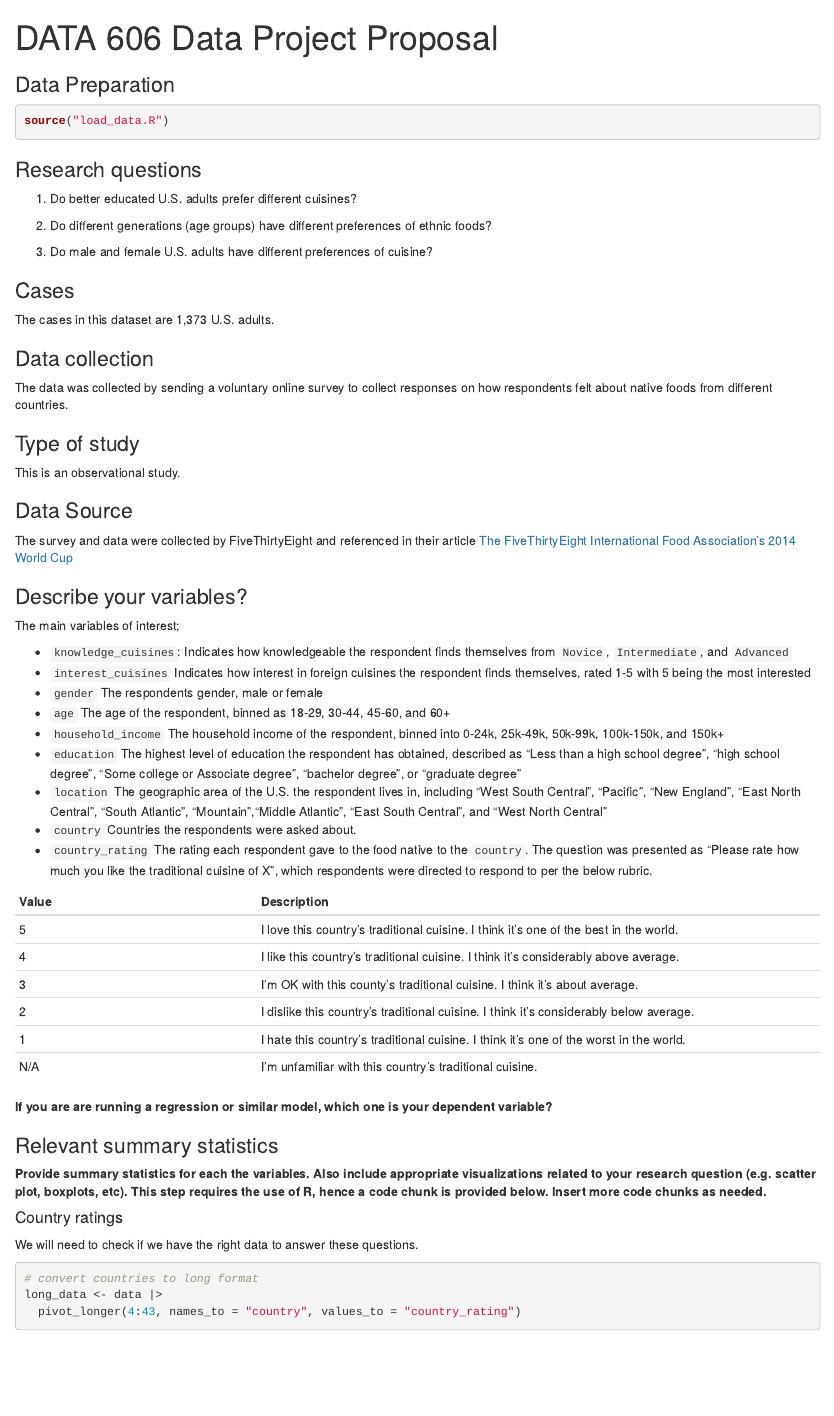
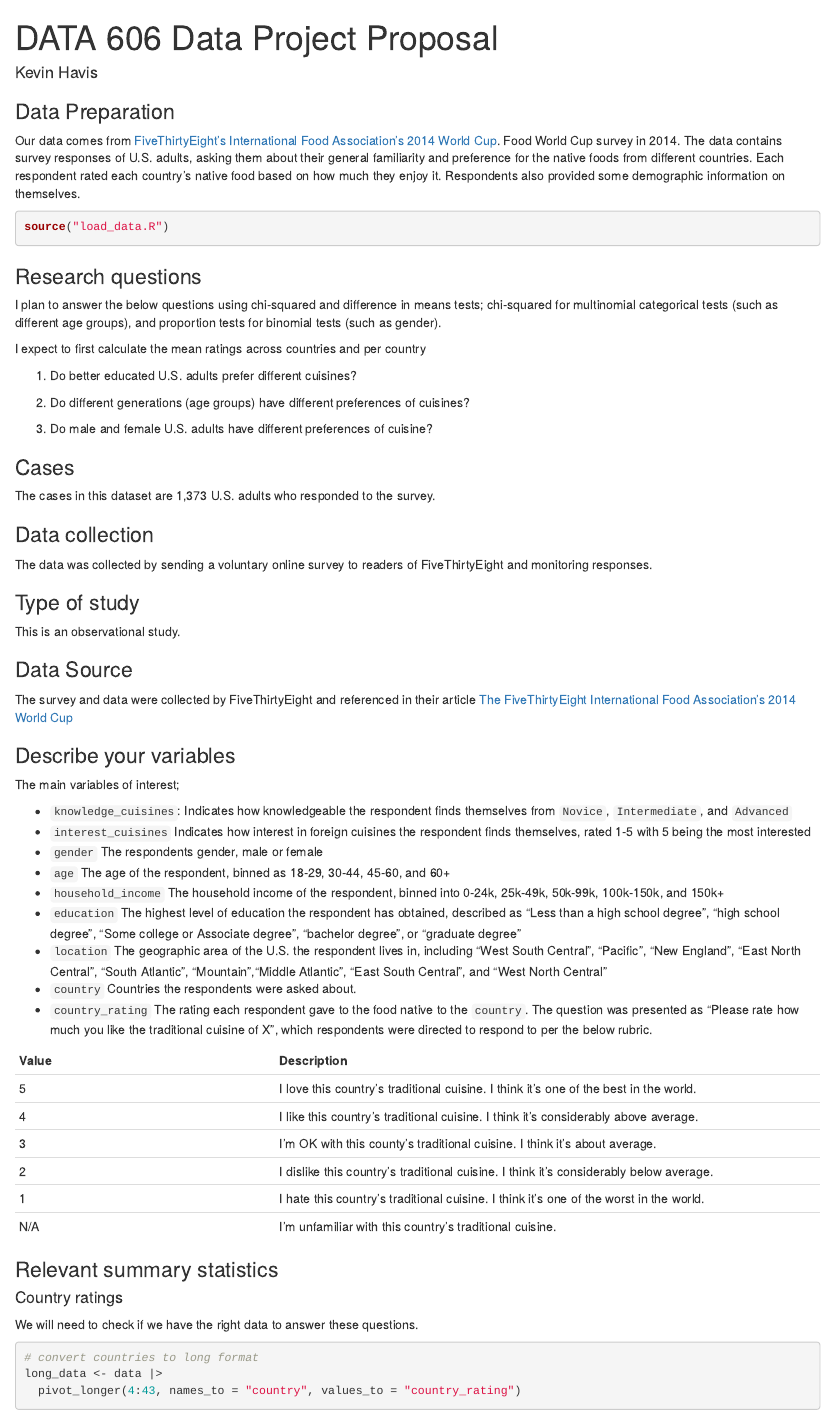
Before and after one commit to kevinhav/world_cuisine_preferences, an R Markdown document (project_proposal.Rmd): the page in a window 1100 px wide, from its top. Rendered offline with R 4.5, knitr and Pandoc, with nearby package versions; code that draws random numbers runs with fixed seeds of ours.

Commit message:
updated project_proposal.Rmd

````diff
--- a/project_proposal.Rmd
+++ b/project_proposal.Rmd
@@ -1,80 +1,68 @@
 ---
 title: DATA 606 Data Project Proposal
-author:
+author: Kevin Havis
 ---
 
 ### Data Preparation
+
+Our data comes from [FiveThirtyEight's International Food Association's 2014 World Cup](https://fivethirtyeight.com/features/the-fivethirtyeight-international-food-associations-2014-world-cup/). Food World Cup survey in 2014. The data contains survey responses of U.S. adults, asking them about their general familiarity and preference for the native foods from different countries. Each respondent rated each country's native food based on how much they enjoy it. Respondents also provided some demographic information on themselves.
 
 ```{r setup, echo=TRUE, results='hide', warning=FALSE, message=FALSE}
 source("load_data.R")
 ```
 
-
 ### Research questions
 
-1. Do better educated U.S. adults prefer different cuisines?
+I plan to answer the below questions using chi-squared and difference in means tests; chi-squared for multinomial categorical tests (such as different age groups), and proportion tests for binomial tests (such as gender).
 
-2. Do different generations (age groups) have different preferences of ethnic foods?
+I expect to first calculate the mean ratings across countries and per country
 
-3. Do male and female U.S. adults have different preferences of cuisine?
+1.  Do better educated U.S. adults prefer different cuisines?
 
+2.  Do different generations (age groups) have different preferences of cuisines?
 
+3.  Do male and female U.S. adults have different preferences of cuisine?
 
 ### Cases
 
-The cases in this dataset are 1,373 U.S. adults.
-
-
+The cases in this dataset are 1,373 U.S. adults who responded to the survey.
 
 ### Data collection
 
-The data was collected by sending a voluntary online survey to collect responses on how respondents felt about native foods from different countries.
-
-
+The data was collected by sending a voluntary online survey to readers of FiveThirtyEight and monitoring responses.
 
 ### Type of study
 
 This is an observational study.
 
-
-
 ### Data Source
 
 The survey and data were collected by FiveThirtyEight and referenced in their article [The FiveThirtyEight International Food Association's 2014 World Cup](https://fivethirtyeight.com/features/the-fivethirtyeight-international-food-associations-2014-world-cup/)
 
-
-
-
-### Describe your variables?
+### Describe your variables
 
 The main variables of interest;
 
-- `knowledge_cuisines`: Indicates how knowledgeable the respondent finds themselves from `Novice`, `Intermediate`, and `Advanced`
-- `interest_cuisines` Indicates how interest in foreign cuisines the respondent finds themselves, rated 1-5 with 5 being the most interested
-- `gender` The respondents gender, male or female
-- `age` The age of the respondent, binned as 18-29, 30-44, 45-60, and 60+
-- `household_income` The household income of the respondent, binned into 0-24k, 25k-49k, 50k-99k, 100k-150k, and 150k+
-- `education` The highest level of education the respondent has obtained, described as "Less than a high school degree", "high school degree", "Some college or Associate degree", "bachelor degree", or "graduate degree"
-- `location` The geographic area of the U.S. the respondent lives in, including "West South Central", "Pacific", "New England", "East North Central", "South Atlantic", "Mountain","Middle Atlantic", "East South Central", and "West North Central"
-- `country` Countries the respondents were asked about.
-- `country_rating` The rating each respondent gave to the food native to the `country`. The question was presented as "Please rate how much you like the traditional cuisine of X", which respondents were directed to respond to per the below rubric.
+-   `knowledge_cuisines`: Indicates how knowledgeable the respondent finds themselves from `Novice`, `Intermediate`, and `Advanced`
+-   `interest_cuisines` Indicates how interest in foreign cuisines the respondent finds themselves, rated 1-5 with 5 being the most interested
+-   `gender` The respondents gender, male or female
+-   `age` The age of the respondent, binned as 18-29, 30-44, 45-60, and 60+
+-   `household_income` The household income of the respondent, binned into 0-24k, 25k-49k, 50k-99k, 100k-150k, and 150k+
+-   `education` The highest level of education the respondent has obtained, described as "Less than a high school degree", "high school degree", "Some college or Associate degree", "bachelor degree", or "graduate degree"
+-   `location` The geographic area of the U.S. the respondent lives in, including "West South Central", "Pacific", "New England", "East North Central", "South Atlantic", "Mountain","Middle Atlantic", "East South Central", and "West North Central"
+-   `country` Countries the respondents were asked about.
+-   `country_rating` The rating each respondent gave to the food native to the `country`. The question was presented as "Please rate how much you like the traditional cuisine of X", which respondents were directed to respond to per the below rubric.
 
-Value | Description
-------|--------------
-5 | I love this country's traditional cuisine. I think it's one of the best in the world.
-4 | I like this country's traditional cuisine. I think it's considerably above average.
-3 | I'm OK with this county's traditional cuisine. I think it's about average.
-2 | I dislike this country's traditional cuisine. I think it's considerably below average.
-1 | I hate this country's traditional cuisine. I think it's one of the worst in the world.
-N/A | I'm unfamiliar with this country's traditional cuisine.
-
-
-**If you are are running a regression or similar model, which one is your dependent variable?**
-
+| Value | Description |
+|-----------------------|------------------------------------------------|
+| 5 | I love this country's traditional cuisine. I think it's one of the best in the world. |
+| 4 | I like this country's traditional cuisine. I think it's considerably above average. |
+| 3 | I'm OK with this county's traditional cuisine. I think it's about average. |
+| 2 | I dislike this country's traditional cuisine. I think it's considerably below average. |
+| 1 | I hate this country's traditional cuisine. I think it's one of the worst in the world. |
+| N/A | I'm unfamiliar with this country's traditional cuisine. |
 
 ### Relevant summary statistics
-
-**Provide summary statistics for each the variables. Also include appropriate visualizations related to your research question (e.g. scatter plot, boxplots, etc). This step requires the use of R, hence a code chunk is provided below. Insert more code chunks as needed.**
 
 #### Country ratings
 
````
Also changed, not shown: project_proposal.Rmd (6 more changed lines).
